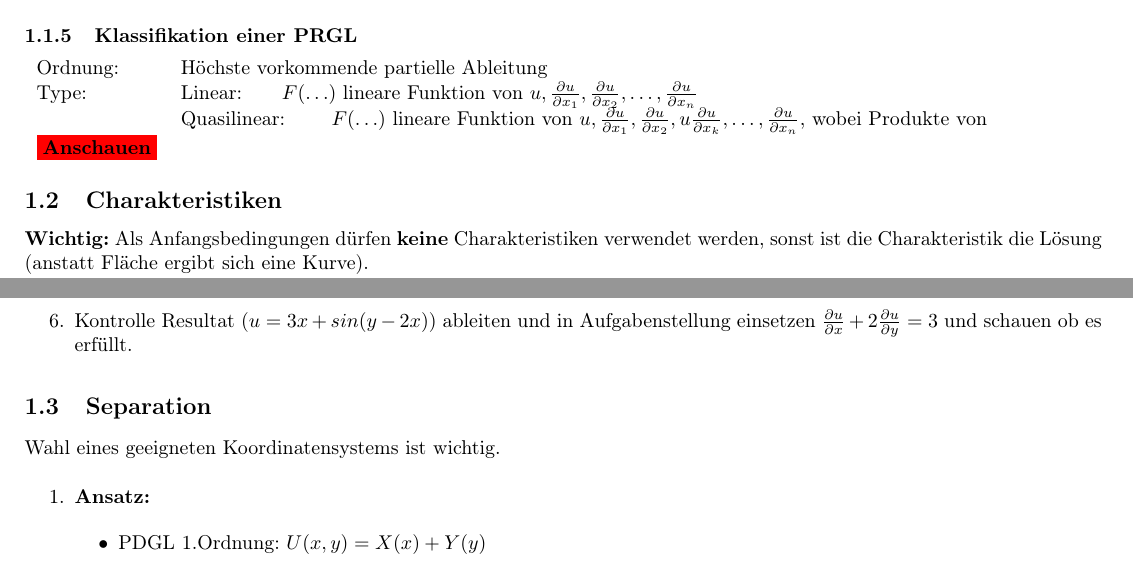
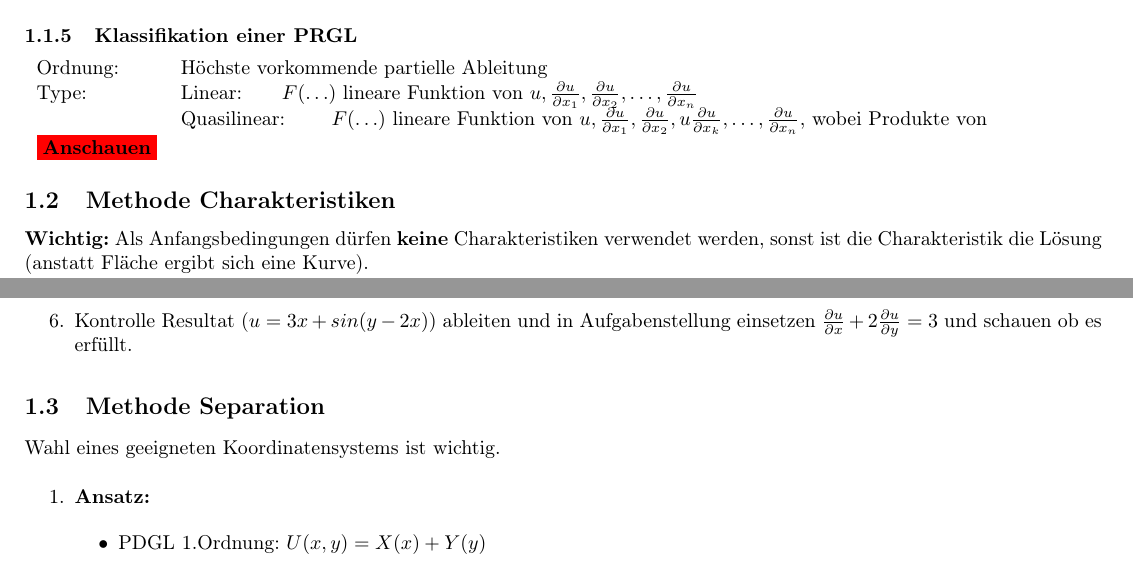
Before and after one commit to p1mueller/partDiff, a LaTeX document (PDGL.tex, which reads Content/Theory/Characteristic.tex, Content/Theory/Separation.tex): two parts of pages 1 and 2 of 24, joined at a grey line, cut so that both start at the same text. Compiled offline with pdfLaTeX.

Commit message:
Untertitel angepasst

```diff
--- a/Content/Theory/Characteristic.tex
+++ b/Content/Theory/Characteristic.tex
@@ -1,4 +1,4 @@
-\subsection{Charakteristiken}
+\subsection{Methode Charakteristiken}
 \textbf{Wichtig:} Als Anfangsbedingungen dürfen \textbf{keine} Charakteristiken verwendet werden, sonst ist die Charakteristik die Lösung (anstatt Fläche ergibt sich eine Kurve).\\
 \textbf{Wichtig:} Die Charakteristik darf den Rand nur einmal durchlaufen.\\
 Nützlich für Qasilineare PDGL 1.Ordnung.\todo{Noch mehr?}\\
--- a/Content/Theory/Separation.tex
+++ b/Content/Theory/Separation.tex
@@ -1,4 +1,4 @@
-\subsection{Separation}
+\subsection{Methode Separation}
 Wahl eines geeigneten Koordinatensystems ist wichtig.
 
 
```
